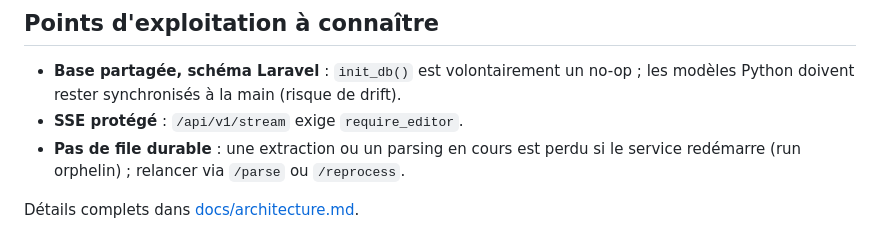
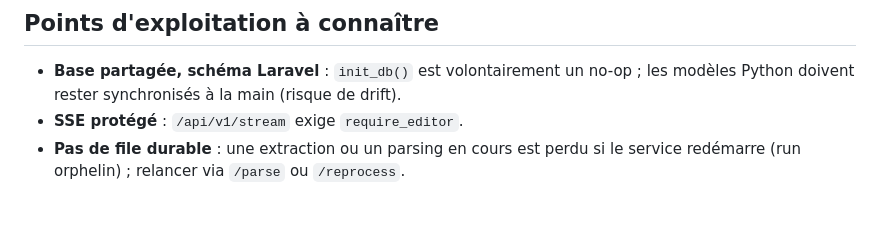
Before and after one commit to benaja-bendo/mibeko-python, a Markdown page: README.md, the part around the change. Rendered like a GitHub page; blank space fills up the shorter version.

```diff
--- a/README.md
+++ b/README.md
@@ -123,5 +123,3 @@ mibeko-python/
 - **Base partagée, schéma Laravel** : `init_db()` est volontairement un no-op ; les modèles Python doivent rester synchronisés à la main (risque de drift).
 - **SSE protégé** : `/api/v1/stream` exige `require_editor`.
 - **Pas de file durable** : une extraction ou un parsing en cours est perdu si le service redémarre (run orphelin) ; relancer via `/parse` ou `/reprocess`.
-
-Détails complets dans [docs/architecture.md](docs/architecture.md).
```
